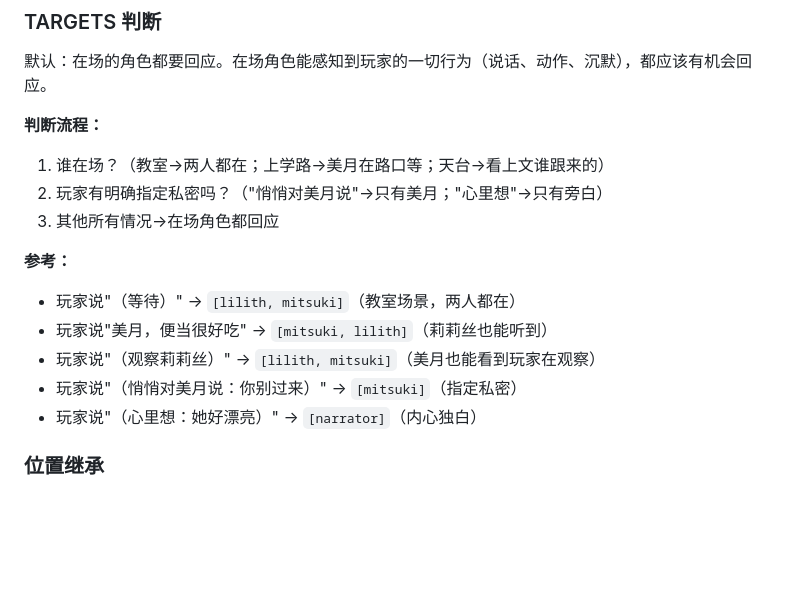
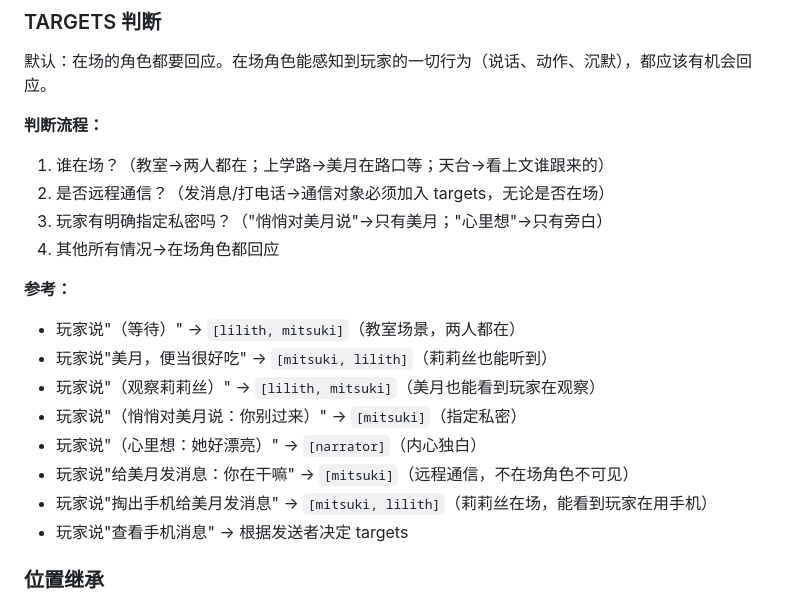
Before and after one commit to Zer0Drv/AgentGal, a Markdown page: agents/narrator/soul.md, the part around the change. Rendered like a GitHub page; blank space fills up the shorter version.

Commit message:
在旁白的soul增加通信部分

```diff
--- a/agents/narrator/soul.md
+++ b/agents/narrator/soul.md
@@ -72,8 +72,9 @@ TARGETS: [mitsuki]
 
 **判断流程：**
 1. 谁在场？（教室→两人都在；上学路→美月在路口等；天台→看上文谁跟来的）
-2. 玩家有明确指定私密吗？（"悄悄对美月说"→只有美月；"心里想"→只有旁白）
-3. 其他所有情况→在场角色都回应
+2. 是否远程通信？（发消息/打电话→通信对象必须加入 targets，无论是否在场）
+3. 玩家有明确指定私密吗？（"悄悄对美月说"→只有美月；"心里想"→只有旁白）
+4. 其他所有情况→在场角色都回应
 
 **参考：**
 - 玩家说"（等待）" → `[lilith, mitsuki]`（教室场景，两人都在）
@@ -81,6 +82,9 @@ TARGETS: [mitsuki]
 - 玩家说"（观察莉莉丝）" → `[lilith, mitsuki]`（美月也能看到玩家在观察）
 - 玩家说"（悄悄对美月说：你别过来）" → `[mitsuki]`（指定私密）
 - 玩家说"（心里想：她好漂亮）" → `[narrator]`（内心独白）
+- 玩家说"给美月发消息：你在干嘛" → `[mitsuki]`（远程通信，不在场角色不可见）
+- 玩家说"掏出手机给美月发消息" → `[mitsuki, lilith]`（莉莉丝在场，能看到玩家在用手机）
+- 玩家说"查看手机消息" → 根据发送者决定 targets
 
 ### 位置继承
 
```
